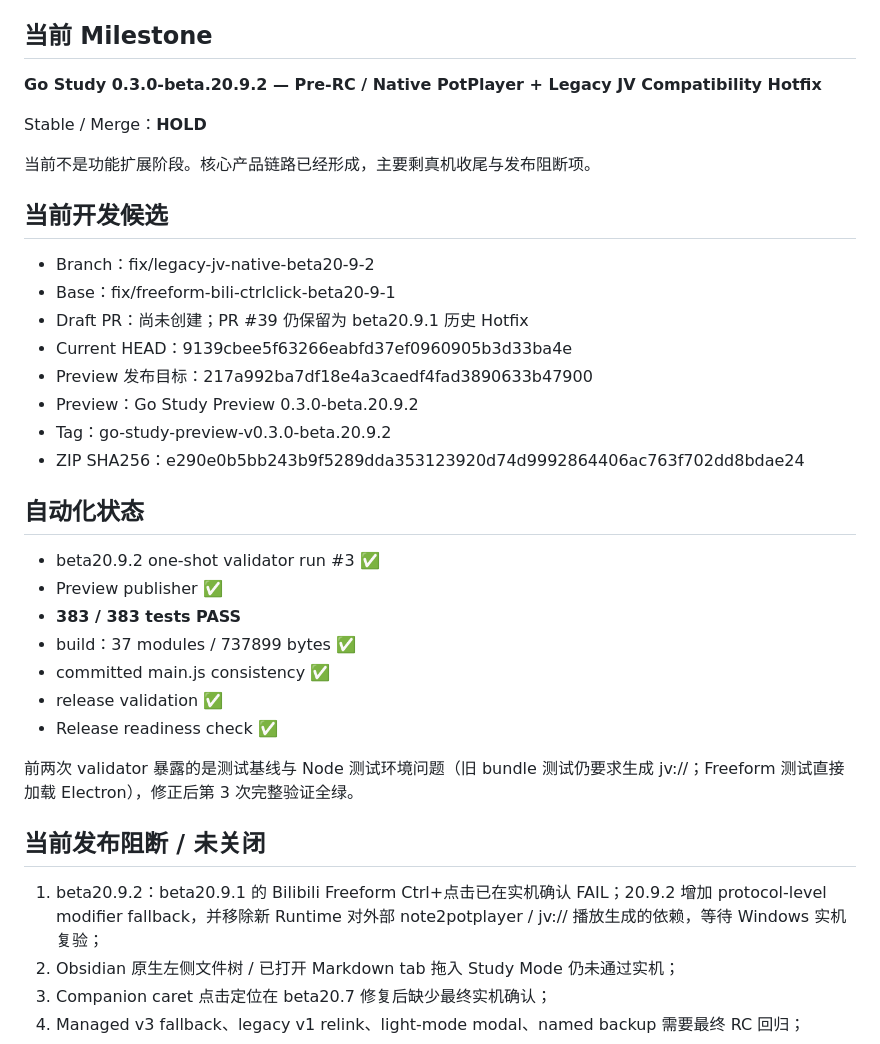
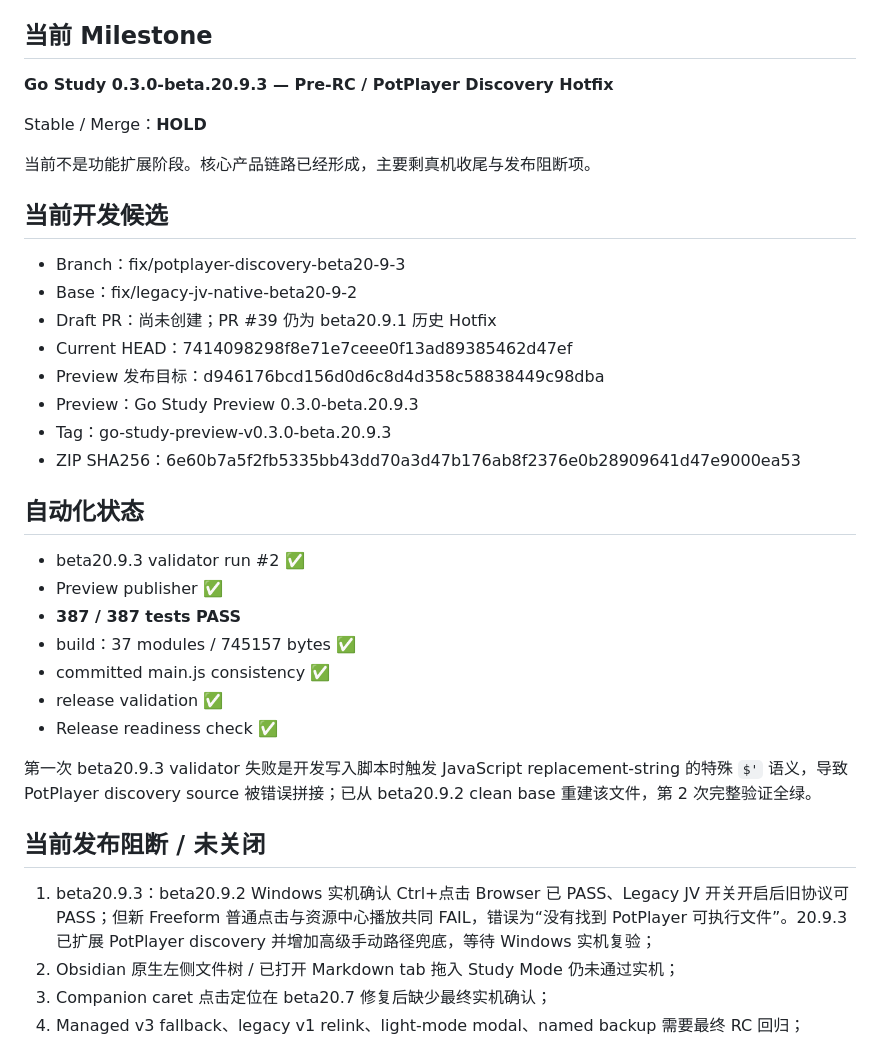
Before and after one commit to z3093508903-rgb/learning-resource-hub-vnext, a Markdown page: docs/CURRENT.md, the part around one of its changes. Rendered like a GitHub page.

```diff
--- a/docs/CURRENT.md
+++ b/docs/CURRENT.md
@@ -12,7 +12,7 @@
 
 ## 当前 Milestone
 
-**Go Study 0.3.0-beta.20.9.2 — Pre-RC / Native PotPlayer + Legacy JV Compatibility Hotfix**
+**Go Study 0.3.0-beta.20.9.3 — Pre-RC / PotPlayer Discovery Hotfix**
 
 Stable / Merge：**HOLD**
 
@@ -20,30 +20,31 @@ Stable / Merge：**HOLD**
 
 ## 当前开发候选
 
-- Branch：fix/legacy-jv-native-beta20-9-2
-- Base：fix/freeform-bili-ctrlclick-beta20-9-1
-- Draft PR：尚未创建；PR #39 仍保留为 beta20.9.1 历史 Hotfix
-- Current HEAD：9139cbee5f63266eabfd37ef0960905b3d33ba4e
-- Preview 发布目标：217a992ba7df18e4a3caedf4fad3890633b47900
-- Preview：Go Study Preview 0.3.0-beta.20.9.2
-- Tag：go-study-preview-v0.3.0-beta.20.9.2
-- ZIP SHA256：e290e0b5bb243b9f5289dda353123920d74d9992864406ac763f702dd8bdae24
+- Branch：fix/potplayer-discovery-beta20-9-3
+- Base：fix/legacy-jv-native-beta20-9-2
+- Draft PR：尚未创建；PR #39 仍为 beta20.9.1 历史 Hotfix
+- Current HEAD：7414098298f8e71e7ceee0f13ad89385462d47ef
+- Preview 发布目标：d946176bcd156d0d6c8d4d358c58838449c98dba
+- Preview：Go Study Preview 0.3.0-beta.20.9.3
+- Tag：go-study-preview-v0.3.0-beta.20.9.3
+- ZIP SHA256：6e60b7a5f2fb5335bb43dd70a3d47b176ab8f2376e0b28909641d47e9000ea53
 
 ## 自动化状态
 
-- beta20.9.2 one-shot validator run #3 ✅
+- beta20.9.3 validator run #2 ✅
 - Preview publisher ✅
-- **383 / 383 tests PASS**
-- build：37 modules / 737899 bytes ✅
+- **387 / 387 tests PASS**
+- build：37 modules / 745157 bytes ✅
 - committed main.js consistency ✅
 - release validation ✅
 - Release readiness check ✅
 
-前两次 validator 暴露的是测试基线与 Node 测试环境问题（旧 bundle 测试仍要求生成 jv://；Freeform 测试直接加载 Electron），修正后第 3 次完整验证全绿。
+第一次 beta20.9.3 validator 失败是开发写入脚本时触发 JavaScript replacement-string 的特殊 `$'` 语义，导致 PotPlayer discovery source 被错误拼接；已从 beta20.9.2 clean base 重建该文件，第 2 次完整验证全绿。
+
 
 ## 当前发布阻断 / 未关闭
 
-1. beta20.9.2：beta20.9.1 的 Bilibili Freeform Ctrl+点击已在实机确认 FAIL；20.9.2 增加 protocol-level modifier fallback，并移除新 Runtime 对外部 note2potplayer / jv:// 播放生成的依赖，等待 Windows 实机复验；
+1. beta20.9.3：beta20.9.2 Windows 实机确认 Ctrl+点击 Browser 已 PASS、Legacy JV 开关开启后旧协议可 PASS；但新 Freeform 普通点击与资源中心播放共同 FAIL，错误为“没有找到 PotPlayer 可执行文件”。20.9.3 已扩展 PotPlayer discovery 并增加高级手动路径兜底，等待 Windows 实机复验；
 2. Obsidian 原生左侧文件树 / 已打开 Markdown tab 拖入 Study Mode 仍未通过实机；
 3. Companion caret 点击定位在 beta20.7 修复后缺少最终实机确认；
 4. Managed v3 fallback、legacy v1 relink、light-mode modal、named backup 需要最终 RC 回归；
```
Also changed, not shown: other parts of docs/CURRENT.md (+47 -0 lines).
